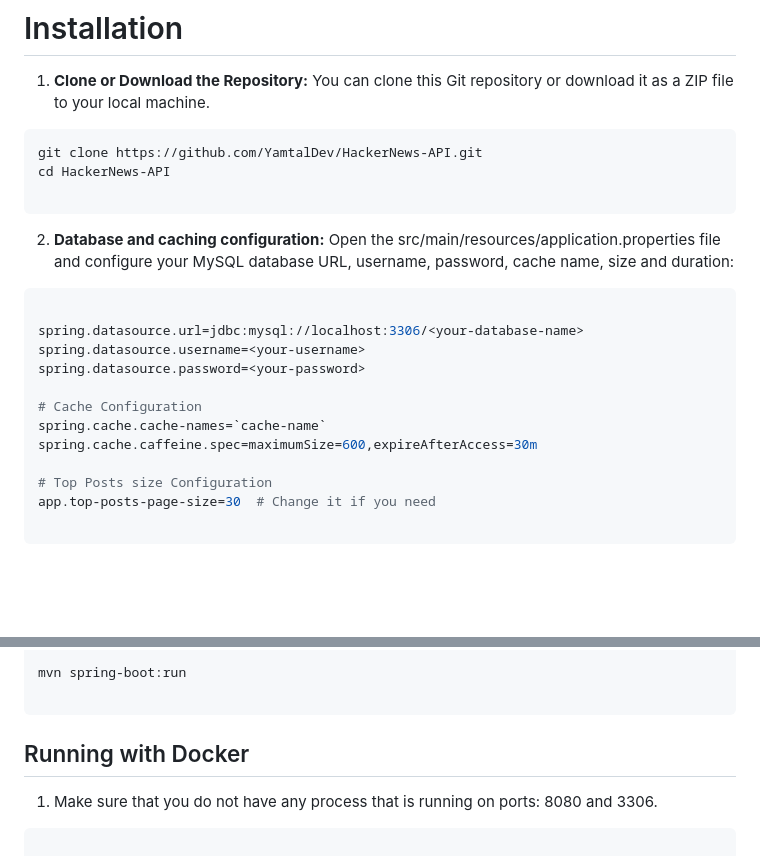
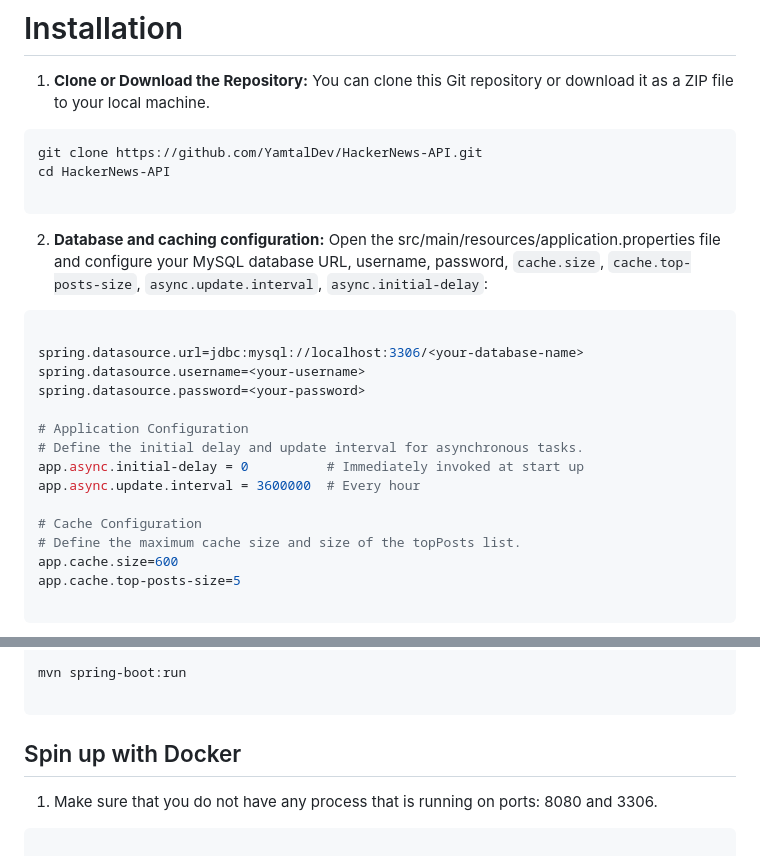
Before and after one commit to YamtalDev/HackerNews-API, a Markdown page: README.md, 2 parts joined by grey strips. Rendered like a GitHub page; blank space fills up the shorter version.

````diff
--- a/README.md
+++ b/README.md
@@ -120,7 +120,7 @@ cd HackerNews-API
 
 2. **Database and caching configuration:**
 Open the src/main/resources/application.properties file and configure your MySQL
-database URL, username, password, cache name, size and duration:
+database URL, username, password, `cache.size`, `cache.top-posts-size`, `async.update.interval`, `async.initial-delay`:
 
 ``` shell
 
@@ -128,12 +128,15 @@ spring.datasource.url=jdbc:mysql://localhost:3306/<your-database-name>
 spring.datasource.username=<your-username>
 spring.datasource.password=<your-password>
 
+# Application Configuration
+# Define the initial delay and update interval for asynchronous tasks.
+app.async.initial-delay = 0          # Immediately invoked at start up
+app.async.update.interval = 3600000  # Every hour
+
 # Cache Configuration
-spring.cache.cache-names=`cache-name`
-spring.cache.caffeine.spec=maximumSize=600,expireAfterAccess=30m
-
-# Top Posts size Configuration
-app.top-posts-page-size=30  # Change it if you need
+# Define the maximum cache size and size of the topPosts list.
+app.cache.size=600
+app.cache.top-posts-size=5
 
 ```
 3. **Database:**
@@ -178,7 +181,7 @@ mvn spring-boot:run
 
 ```
 
-## Running with Docker
+## Spin up with Docker
 
 1. Make sure that you do not have any process that is running on ports: 8080 and 3306.
 
````
Also changed, not shown: other parts of README.md (+1 -4 lines).
